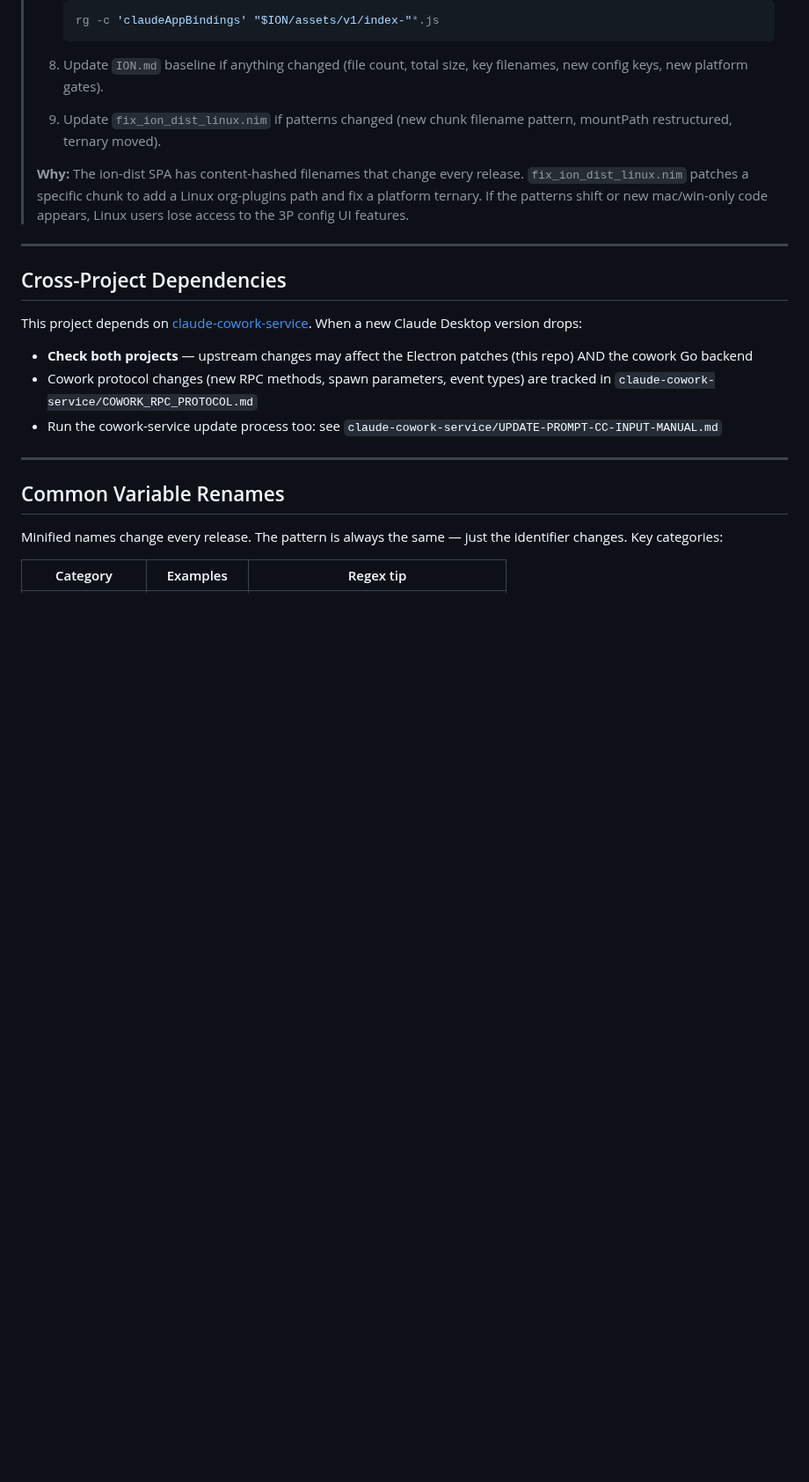
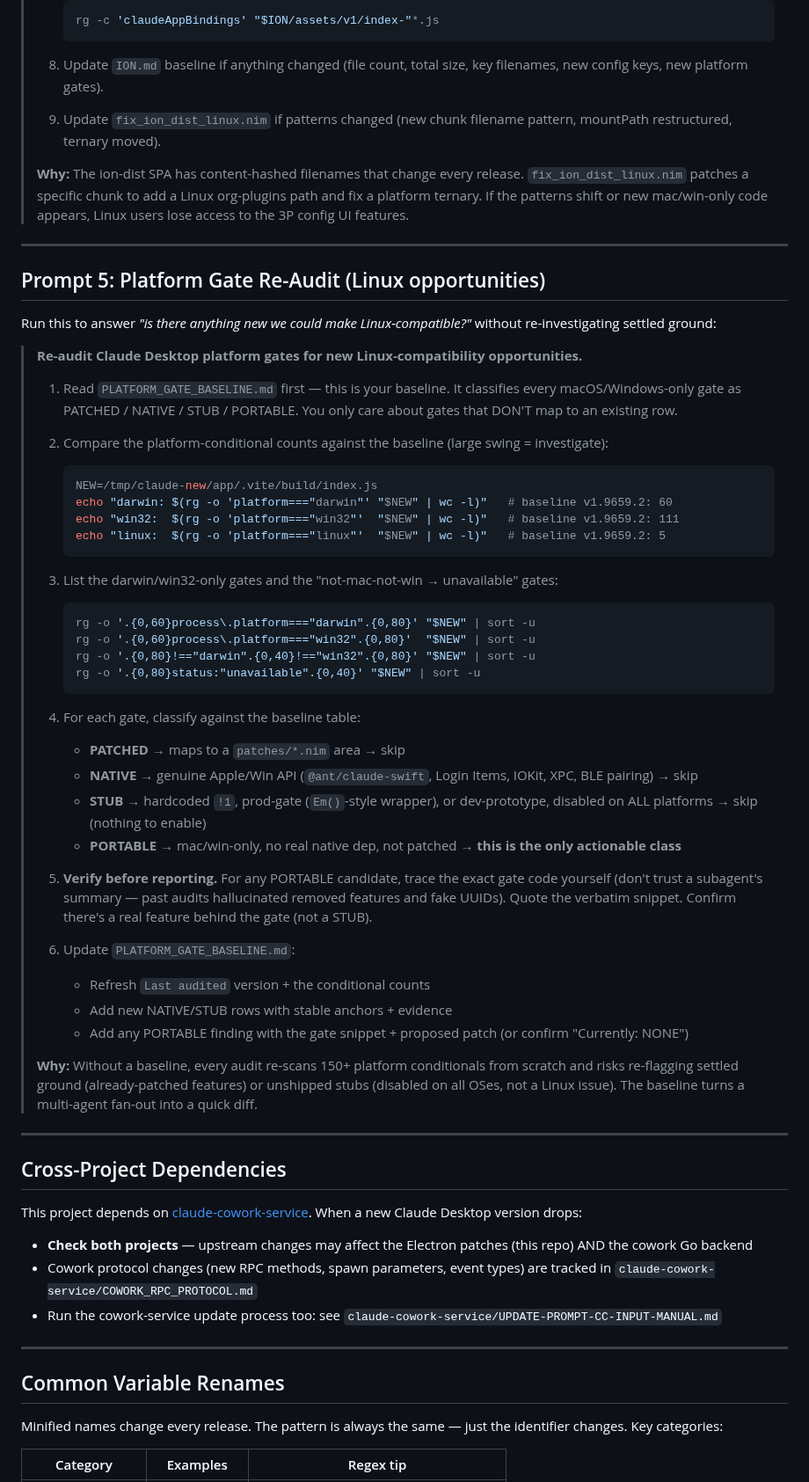
Before and after one commit to patrickjaja/claude-desktop-bin, a Markdown page: update-prompt.md, the part around one of its changes. Shown at 88% size. Drawn GitHub-style; blank space fills up the shorter version.

````diff
--- a/update-prompt.md
+++ b/update-prompt.md
@@ -277,6 +277,53 @@ Run this on EVERY version update to check the bundled Third-Party Inference UI:
 
 ---
 
+## Prompt 5: Platform Gate Re-Audit (Linux opportunities)
+
+Run this to answer *"is there anything new we could make Linux-compatible?"* without re-investigating settled ground:
+
+> **Re-audit Claude Desktop platform gates for new Linux-compatibility opportunities.**
+>
+> 1. Read `PLATFORM_GATE_BASELINE.md` first — this is your baseline. It classifies every
+>    macOS/Windows-only gate as PATCHED / NATIVE / STUB / PORTABLE. You only care about
+>    gates that DON'T map to an existing row.
+>
+> 2. Compare the platform-conditional counts against the baseline (large swing = investigate):
+>    ```bash
+>    NEW=/tmp/claude-new/app/.vite/build/index.js
+>    echo "darwin: $(rg -o 'platform==="darwin"' "$NEW" | wc -l)"   # baseline v1.9659.2: 60
+>    echo "win32:  $(rg -o 'platform==="win32"'  "$NEW" | wc -l)"   # baseline v1.9659.2: 111
+>    echo "linux:  $(rg -o 'platform==="linux"'  "$NEW" | wc -l)"   # baseline v1.9659.2: 5
+>    ```
+>
+> 3. List the darwin/win32-only gates and the "not-mac-not-win → unavailable" gates:
+>    ```bash
+>    rg -o '.{0,60}process\.platform==="darwin".{0,80}' "$NEW" | sort -u
+>    rg -o '.{0,60}process\.platform==="win32".{0,80}'  "$NEW" | sort -u
+>    rg -o '.{0,80}!=="darwin".{0,40}!=="win32".{0,80}' "$NEW" | sort -u
+>    rg -o '.{0,80}status:"unavailable".{0,40}' "$NEW" | sort -u
+>    ```
+>
+> 4. For each gate, classify against the baseline table:
+>    - **PATCHED** → maps to a `patches/*.nim` area → skip
+>    - **NATIVE** → genuine Apple/Win API (`@ant/claude-swift`, Login Items, IOKit, XPC, BLE pairing) → skip
+>    - **STUB** → hardcoded `!1`, prod-gate (`Em()`-style wrapper), or dev-prototype, disabled on ALL platforms → skip (nothing to enable)
+>    - **PORTABLE** → mac/win-only, no real native dep, not patched → **this is the only actionable class**
+>
+> 5. **Verify before reporting.** For any PORTABLE candidate, trace the exact gate code yourself
+>    (don't trust a subagent's summary — past audits hallucinated removed features and fake UUIDs).
+>    Quote the verbatim snippet. Confirm there's a real feature behind the gate (not a STUB).
+>
+> 6. Update `PLATFORM_GATE_BASELINE.md`:
+>    - Refresh `Last audited` version + the conditional counts
+>    - Add new NATIVE/STUB rows with stable anchors + evidence
+>    - Add any PORTABLE finding with the gate snippet + proposed patch (or confirm "Currently: NONE")
+>
+> **Why:** Without a baseline, every audit re-scans 150+ platform conditionals from scratch and
+> risks re-flagging settled ground (already-patched features) or unshipped stubs (disabled on all
+> OSes, not a Linux issue). The baseline turns a multi-agent fan-out into a quick diff.
+
+---
+
 ## Cross-Project Dependencies
 
 This project depends on [claude-cowork-service](../claude-cowork-service/). When a new Claude Desktop version drops:
````
Also changed, not shown: other parts of update-prompt.md (+1 -0 lines), CLAUDE.md (+1 -0 lines), PLATFORM_GATE_BASELINE.md (added, +93 -0 lines).
